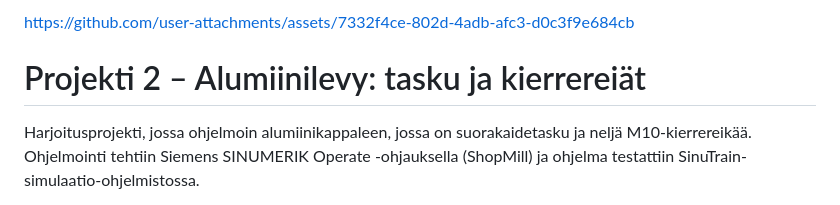
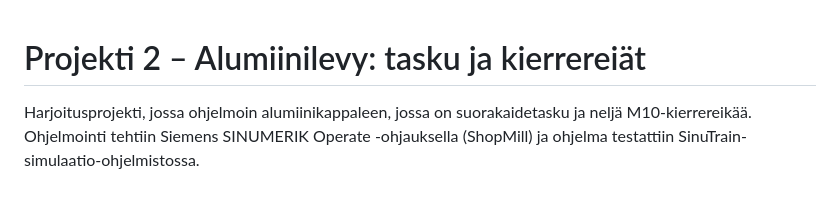
Before and after one commit to agirdemir/agirdemir.github.io, a Markdown page: project2/README.md, the part around the change. GitHub-like rendering.

```diff
--- a/project2/README.md
+++ b/project2/README.md
@@ -1,5 +1,3 @@
-
-https://github.com/user-attachments/assets/7332f4ce-802d-4adb-afc3-d0c3f9e684cb
 # Projekti 2 – Alumiinilevy: tasku ja kierrereiät
 
 Harjoitusprojekti, jossa ohjelmoin alumiinikappaleen, jossa on suorakaidetasku ja neljä M10-kierrereikää. Ohjelmointi tehtiin Siemens SINUMERIK Operate -ohjauksella (ShopMill) ja ohjelma testattiin SinuTrain-simulaatio-ohjelmistossa.
```
